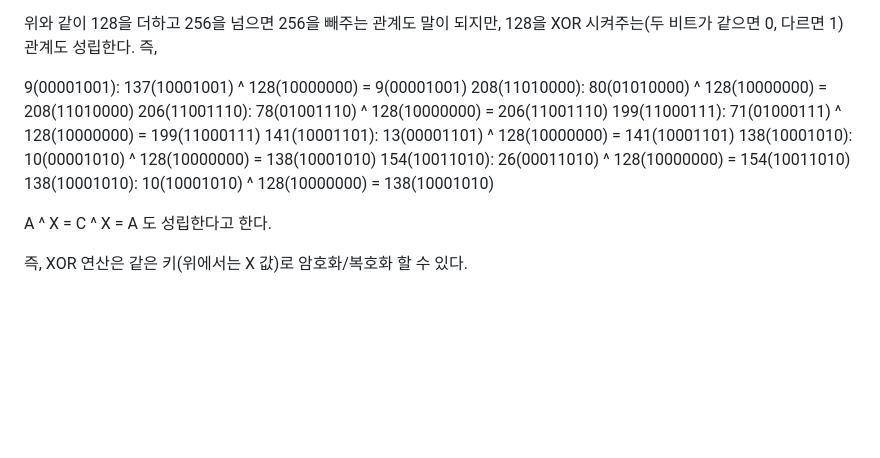
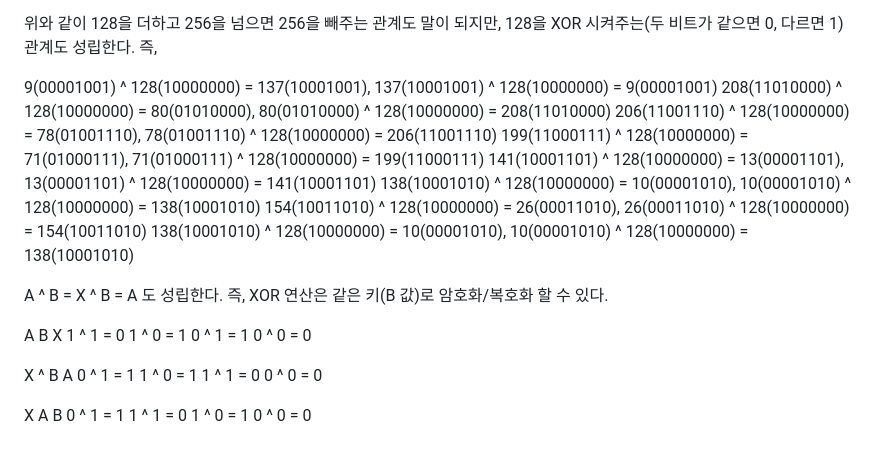
Before and after one commit to chorockuin/algorithm, a Markdown page: ROT128/answer.md, the part around the change. Drawn GitHub-style; blank space fills up the shorter version.

```diff
--- a/ROT128/answer.md
+++ b/ROT128/answer.md
@@ -51,15 +51,32 @@ png 파일의 헤더이므로 암호화되지 않았다면
 위와 같이 128을 더하고 256을 넘으면 256을 빼주는 관계도 말이 되지만,
 128을 XOR 시켜주는(두 비트가 같으면 0, 다르면 1) 관계도 성립한다. 즉,
 
-9(00001001): 137(10001001) ^ 128(10000000) = 9(00001001)
-208(11010000): 80(01010000) ^ 128(10000000) = 208(11010000)
-206(11001110): 78(01001110) ^ 128(10000000) = 206(11001110)
-199(11000111): 71(01000111) ^ 128(10000000) = 199(11000111)
-141(10001101): 13(00001101) ^ 128(10000000) = 141(10001101)
-138(10001010): 10(00001010) ^ 128(10000000) = 138(10001010)
-154(10011010): 26(00011010) ^ 128(10000000) = 154(10011010)
-138(10001010): 10(10001010) ^ 128(10000000) = 138(10001010)
+9(00001001) ^ 128(10000000) = 137(10001001), 137(10001001) ^ 128(10000000) = 9(00001001)
+208(11010000) ^ 128(10000000) = 80(01010000), 80(01010000) ^ 128(10000000) = 208(11010000)
+206(11001110) ^ 128(10000000) = 78(01001110), 78(01001110) ^ 128(10000000) = 206(11001110)
+199(11000111) ^ 128(10000000) = 71(01000111), 71(01000111) ^ 128(10000000) = 199(11000111)
+141(10001101) ^ 128(10000000) = 13(00001101), 13(00001101) ^ 128(10000000) = 141(10001101)
+138(10001010) ^ 128(10000000) = 10(00001010), 10(00001010) ^ 128(10000000) = 138(10001010)
+154(10011010) ^ 128(10000000) = 26(00011010), 26(00011010) ^ 128(10000000) = 154(10011010)
+138(10001010) ^ 128(10000000) = 10(00001010), 10(00001010) ^ 128(10000000) = 138(10001010)
 
-A ^ X = C ^ X = A 도 성립한다고 한다.
+A ^ B = X ^ B = A 도 성립한다.
+즉, XOR 연산은 같은 키(B 값)로 암호화/복호화 할 수 있다.
 
-즉, XOR 연산은 같은 키(위에서는 X 값)로 암호화/복호화 할 수 있다.
+A   B   X
+1 ^ 1 = 0
+1 ^ 0 = 1
+0 ^ 1 = 1
+0 ^ 0 = 0
+
+X ^ B   A
+0 ^ 1 = 1
+1 ^ 0 = 1
+1 ^ 1 = 0
+0 ^ 0 = 0
+
+X   A   B
+0 ^ 1 = 1
+1 ^ 1 = 0
+1 ^ 0 = 1
+0 ^ 0 = 0
```
